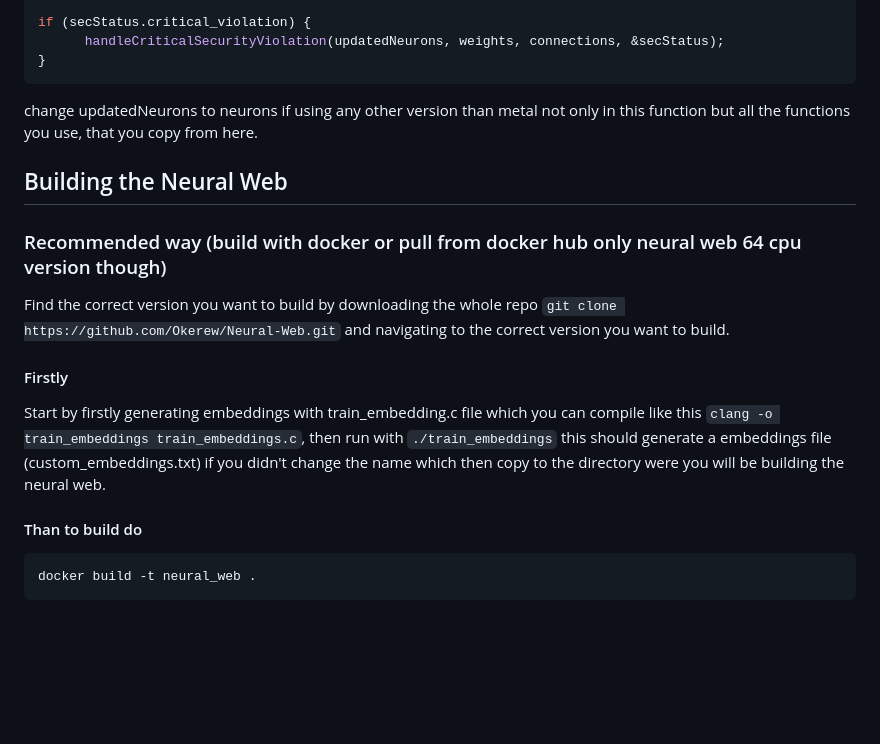
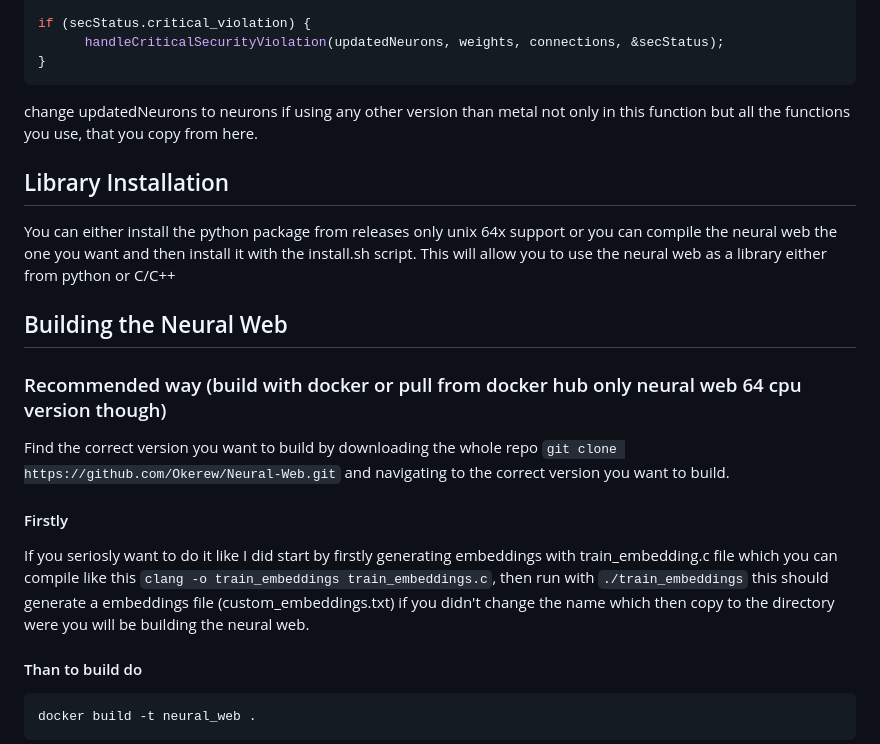
Before and after one commit to Okerew/Neural-Web, a Markdown page: README.md, the part around the change. GitHub-like rendering; blank space fills up the shorter version.

```diff
--- a/README.md
+++ b/README.md
@@ -69,6 +69,9 @@ if (secStatus.critical_violation) {
 
 change updatedNeurons to neurons if using any other version than metal not only in this function but all the functions you use, that you copy from here.
 
+## Library Installation
+You can either install the python package from releases only unix 64x support or you can compile the neural web the one you want and then install it with the install.sh script. This will allow you to use the neural web as a library either from python or C/C++
+
 ## Building the Neural Web
 
 ### Recommended way (build with docker or pull from docker hub only neural web 64 cpu version though)
@@ -76,7 +79,8 @@ change updatedNeurons to neurons if using any other version than metal not only
 Find the correct version you want to build by downloading the whole repo `git clone https://github.com/Okerew/Neural-Web.git` and navigating to the correct version you want to build.
 
 #### Firstly
-Start by firstly generating embeddings with train_embedding.c file which you can compile like this `clang -o train_embeddings train_embeddings.c`, then run with `./train_embeddings` this should generate a embeddings file (custom_embeddings.txt) if you didn't change the name which then copy to the directory were you will be building the neural web.
+
+If you seriosly want to do it like I did start by firstly generating embeddings with train_embedding.c file which you can compile like this `clang -o train_embeddings train_embeddings.c`, then run with `./train_embeddings` this should generate a embeddings file (custom_embeddings.txt) if you didn't change the name which then copy to the directory were you will be building the neural web.
 
 #### Than to build do
 
```
